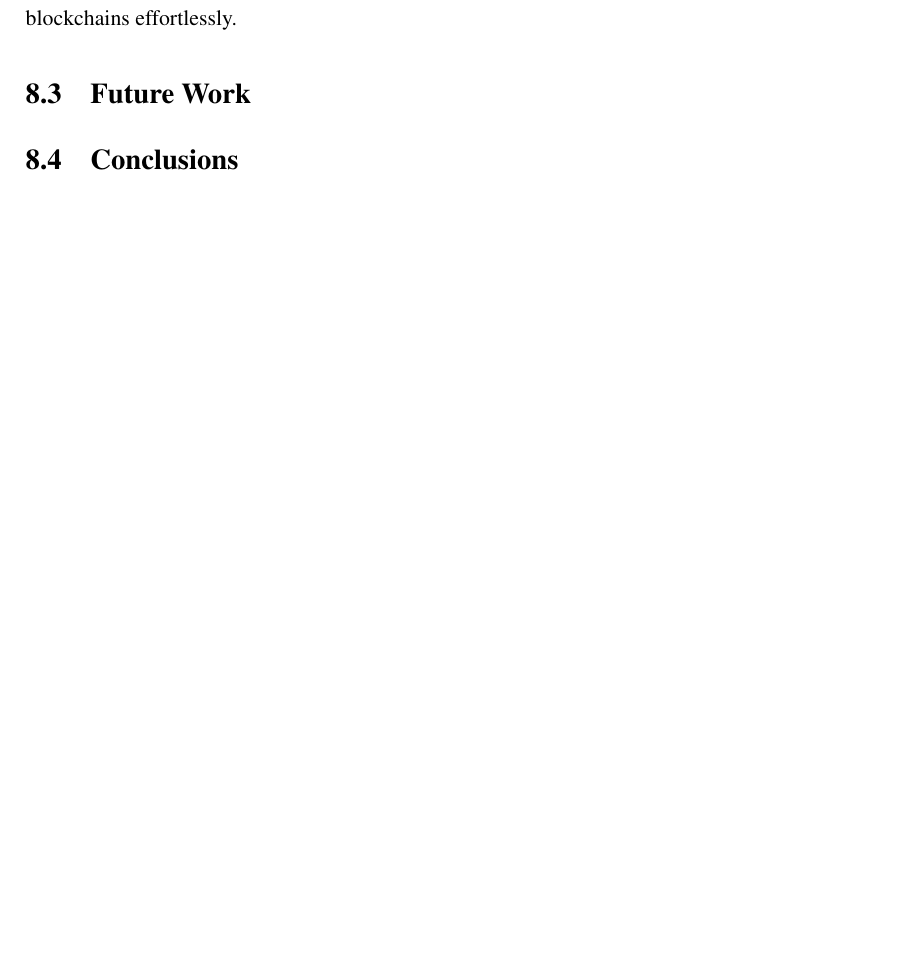
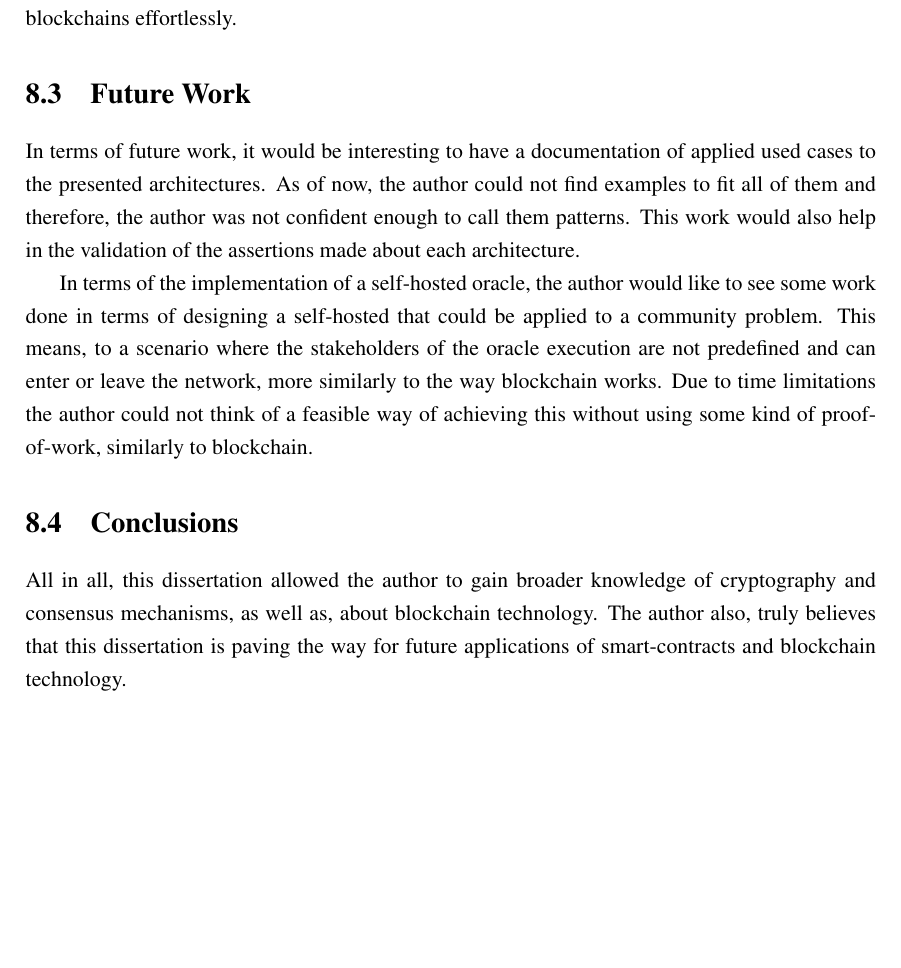
Before and after one commit to pedroduartecosta/Monografia, a LaTeX thesis (latex/mieic-en.tex, which reads latex/chapter8.tex): part of page 78 of 104, cut so that both start at the same text. Compiled offline with pdfLaTeX.

Commit message:
Finished conclusions chapter

```diff
--- a/latex/chapter8.tex
+++ b/latex/chapter8.tex
@@ -22,7 +22,10 @@ Finally, due to the lack of documentation around building a self-hosted oracle t
 
 \section{Future Work}
 
+In terms of future work, it would be interesting to have a documentation of applied used cases to the presented architectures. As of now, the author could not find examples to fit all of them and therefore, the author was not confident enough to call them patterns. This work would also help in the validation of the assertions made about each architecture.
 
-
+In terms of the implementation of a self-hosted oracle, the author would like to see some work done in terms of designing a self-hosted that could be applied to a community problem. This means, to a scenario where the stakeholders of the oracle execution are not predefined and can enter or leave the network, more similarly to the way blockchain works. Due to time limitations the author could not think of a feasible way of achieving this without using some kind of proof-of-work, similarly to blockchain.
 
 \section{Conclusions}
+
+All in all, this dissertation allowed the author to gain broader knowledge of cryptography and consensus mechanisms, as well as, about blockchain technology. The author also, truly believes that this dissertation is paving the way for future applications of smart-contracts and blockchain technology.
```
Also changed, not shown: mieic-en.pdf.
